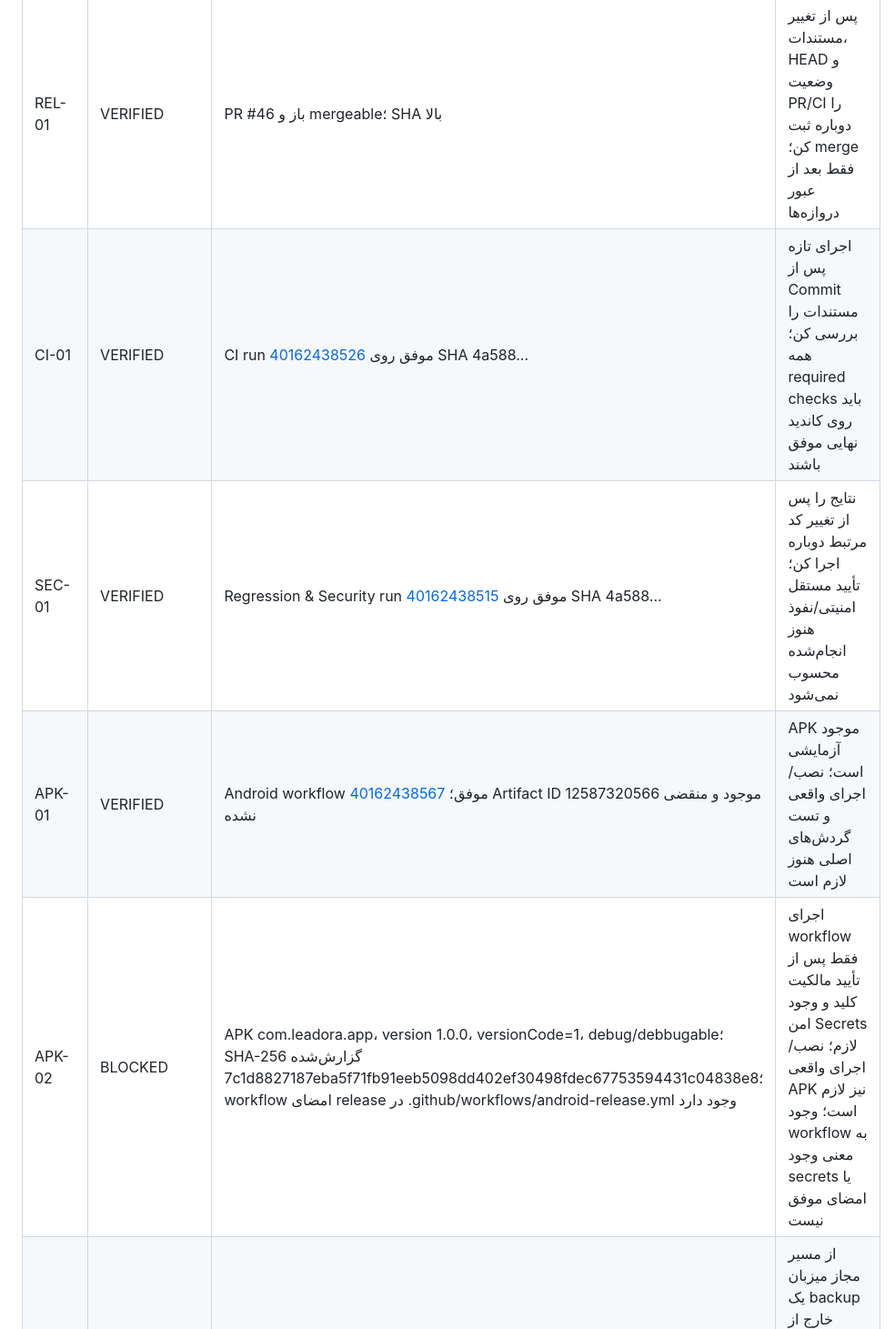
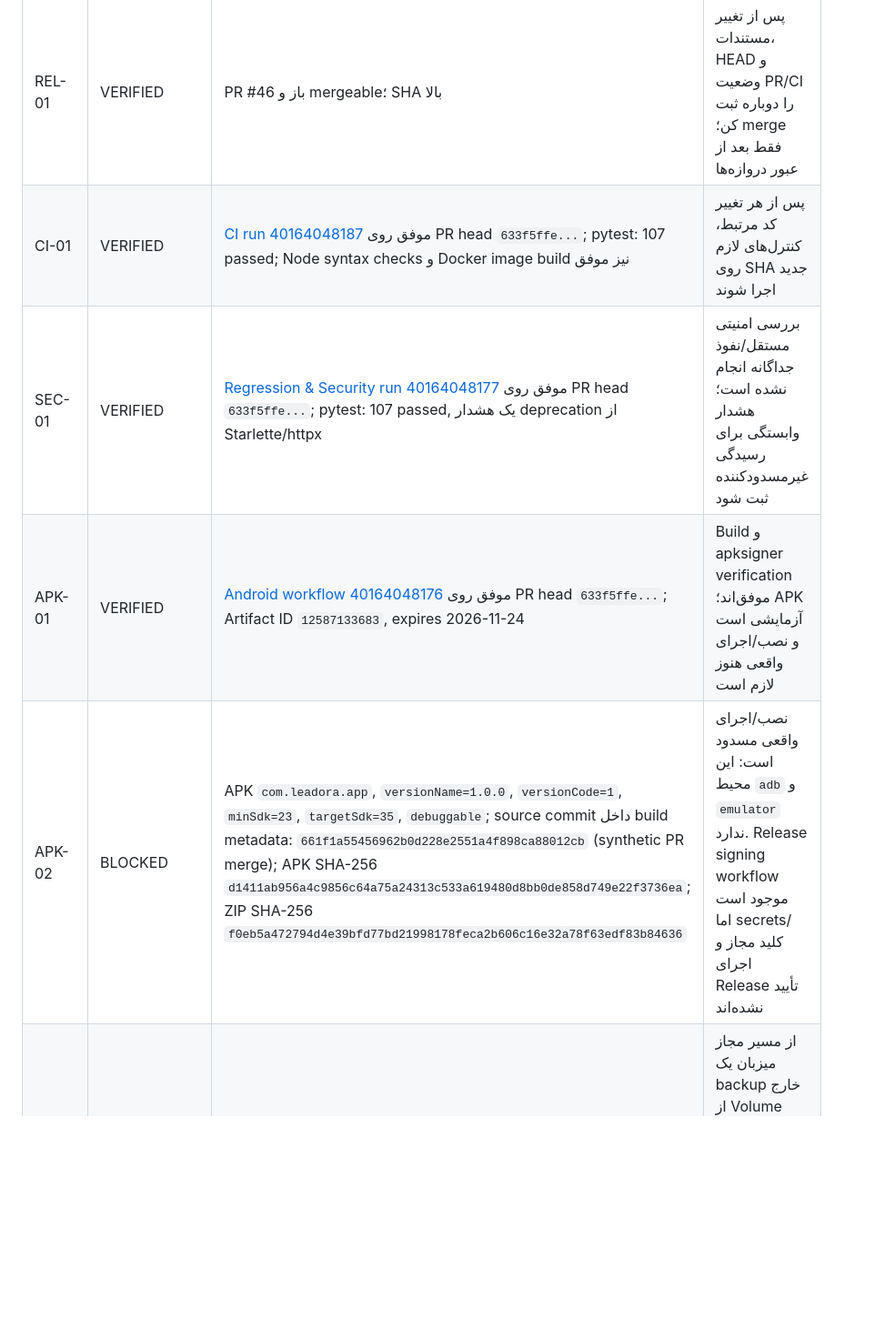
Before and after one commit to gavad54/LEADORA, a Markdown page: docs/RELEASE_STATUS_FA.md, the part around one of its changes. Shown at 91% size. Rendered like a GitHub page; blank space fills up the shorter version.

Commit message:
docs: record verified CI and Android artifact for 633f5ffe

```diff
--- a/docs/RELEASE_STATUS_FA.md
+++ b/docs/RELEASE_STATUS_FA.md
@@ -19,8 +19,8 @@
 | شناسه | وضعیت | شواهد فعلی | اقدام بعدی و معیار پایان |
 |---|---|---|---|
 | REL-01 | VERIFIED | PR #46 باز و mergeable؛ SHA بالا | پس از تغییر مستندات، HEAD و وضعیت PR/CI را دوباره ثبت کن؛ merge فقط بعد از عبور دروازه‌ها |
-| CI-01 | VERIFIED | CI run [40162438526](https://github.com/gavad54/LEADORA/actions/runs/40162438526) موفق روی SHA 4a588... | اجرای تازه پس از Commit مستندات را بررسی کن؛ همه required checks باید روی کاندید نهایی موفق باشند |
-| SEC-01 | VERIFIED | Regression & Security run [40162438515](https://github.com/gavad54/LEADORA/actions/runs/40162438515) موفق روی SHA 4a588... | نتایج را پس از تغییر کد مرتبط دوباره اجرا کن؛ تأیید مستقل امنیتی/نفوذ هنوز انجام‌شده محسوب نمی‌شود |
-| APK-01 | VERIFIED | Android workflow [40162438567](https://github.com/gavad54/LEADORA/actions/runs/40162438567) موفق؛ Artifact ID 12587320566 موجود و منقضی نشده | APK موجود آزمایشی است؛ نصب/اجرای واقعی و تست گردش‌های اصلی هنوز لازم است |
-| APK-02 | BLOCKED | APK com.leadora.app، version 1.0.0، versionCode=1، debug/debbugable؛ SHA-256 گزارش‌شده 7c1d8827187eba5f71fb91eeb5098dd402ef30498fdec67753594431c04838e8؛ workflow امضای release در .github/workflows/android-release.yml وجود دارد | اجرای workflow فقط پس از تأیید مالکیت کلید و وجود امن Secrets لازم؛ نصب/اجرای واقعی APK نیز لازم است؛ وجود workflow به معنی وجود secrets یا امضای موفق نیست |
+| CI-01 | VERIFIED | [CI run 40164048187](https://github.com/gavad54/LEADORA/actions/runs/40164048187) موفق روی PR head `633f5ffe...`; pytest: 107 passed; Node syntax checks و Docker image build نیز موفق | پس از هر تغییر کد مرتبط، کنترل‌های لازم روی SHA جدید اجرا شوند |
+| SEC-01 | VERIFIED | [Regression & Security run 40164048177](https://github.com/gavad54/LEADORA/actions/runs/40164048177) موفق روی PR head `633f5ffe...`; pytest: 107 passed, یک هشدار deprecation از Starlette/httpx | بررسی امنیتی مستقل/نفوذ جداگانه انجام نشده است؛ هشدار وابستگی برای رسیدگی غیرمسدودکننده ثبت شود |
+| APK-01 | VERIFIED | [Android workflow 40164048176](https://github.com/gavad54/LEADORA/actions/runs/40164048176) موفق روی PR head `633f5ffe...`; Artifact ID `12587133683`, expires 2026-11-24 | Build و apksigner verification موفق‌اند؛ APK آزمایشی است و نصب/اجرای واقعی هنوز لازم است |
+| APK-02 | BLOCKED | APK `com.leadora.app`, `versionName=1.0.0`, `versionCode=1`, `minSdk=23`, `targetSdk=35`, `debuggable`; source commit داخل build metadata: `661f1a55456962b0d228e2551a4f898ca88012cb` (synthetic PR merge); APK SHA-256 `d1411ab956a4c9856c64a75a24313c533a619480d8bb0de858d749e22f3736ea`; ZIP SHA-256 `f0eb5a472794d4e39bfd77bd21998178feca2b606c16e32a78f63edf83b84636` | نصب/اجرای واقعی مسدود است: این محیط `adb` و `emulator` ندارد. Release signing workflow موجود است اما secrets/کلید مجاز و اجرای Release تأیید نشده‌اند |
 | DB-01 | BLOCKED | Railway Volume leadora-data، ID 18cb4cf3-8061-43d6-94d7-170d7f043704، mount /data، حجم 500 MB؛ هیچ فایل backup مستقل و restore ایزوله با ابزار فعلی تأیید نشده | از مسیر مجاز میزبان یک backup خارج از Volume تولید تهیه/شناسایی کن؛ در محیط جداگانه restore و schema، رکوردها و فایل‌ها را اعتبارسنجی کن؛ شناسه backup و نتیجه restore را ثبت کن |
```
Also changed, not shown: other parts of docs/RELEASE_STATUS_FA.md (+7 -7 lines).
